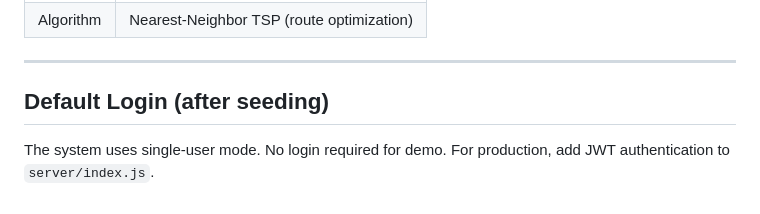
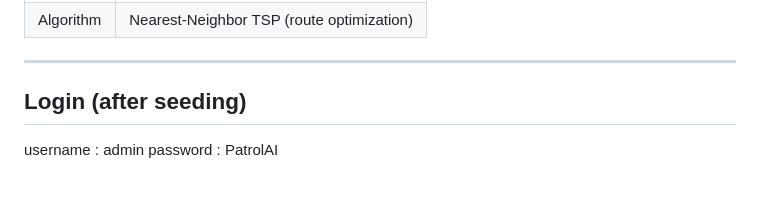
Before and after one commit to Rithwika2805/Smart-Patrol, a Markdown page: README.md, the part around the change. GitHub-like rendering.

Commit message:
Added username and password to ReadMe

```diff
--- a/README.md
+++ b/README.md
@@ -143,7 +143,7 @@ Open your browser and go to: **http://localhost:5000**
 
 ---
 
-## Default Login (after seeding)
+## Login (after seeding)
 
-The system uses single-user mode. No login required for demo.
-For production, add JWT authentication to `server/index.js`.
+username : admin
+password : PatrolAI
```
